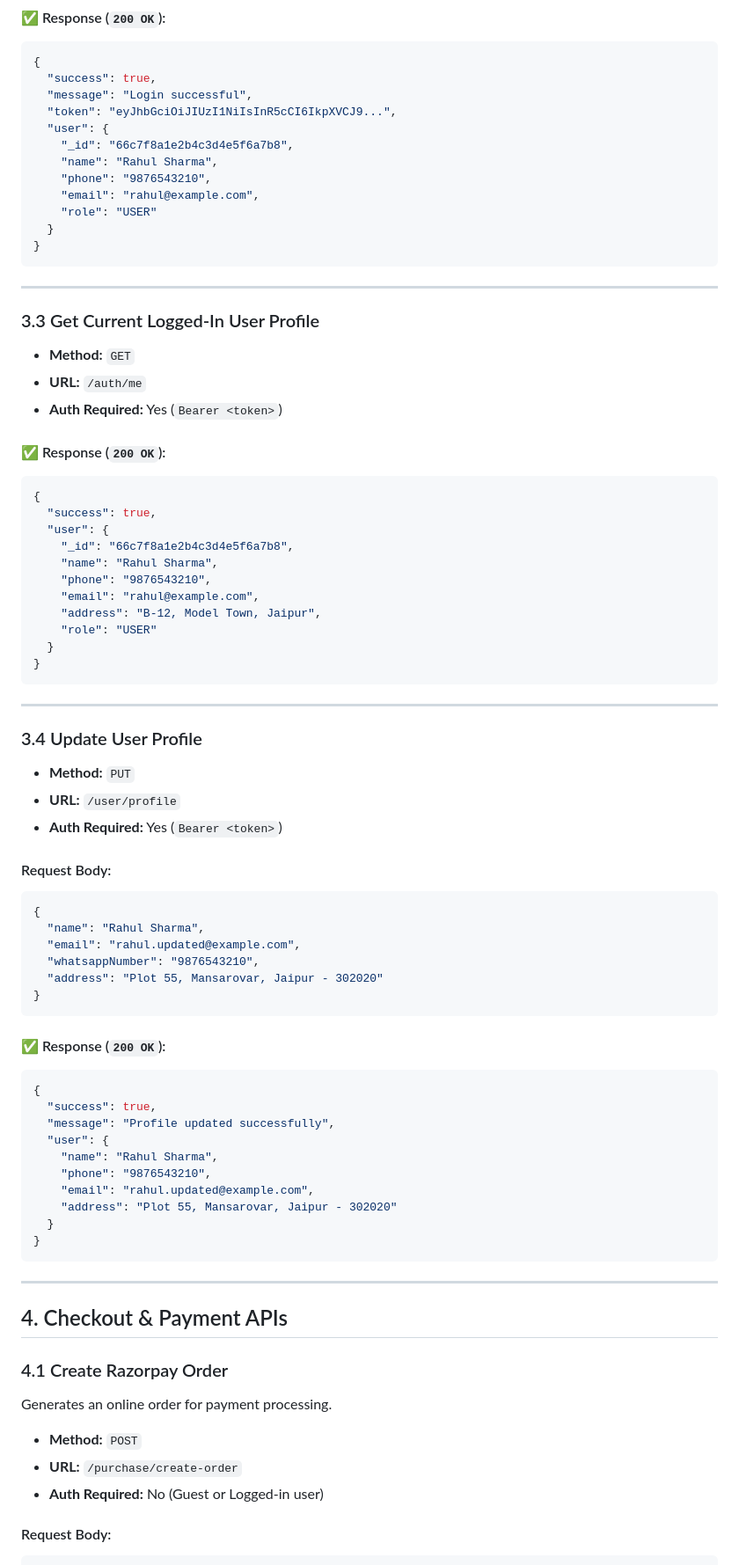
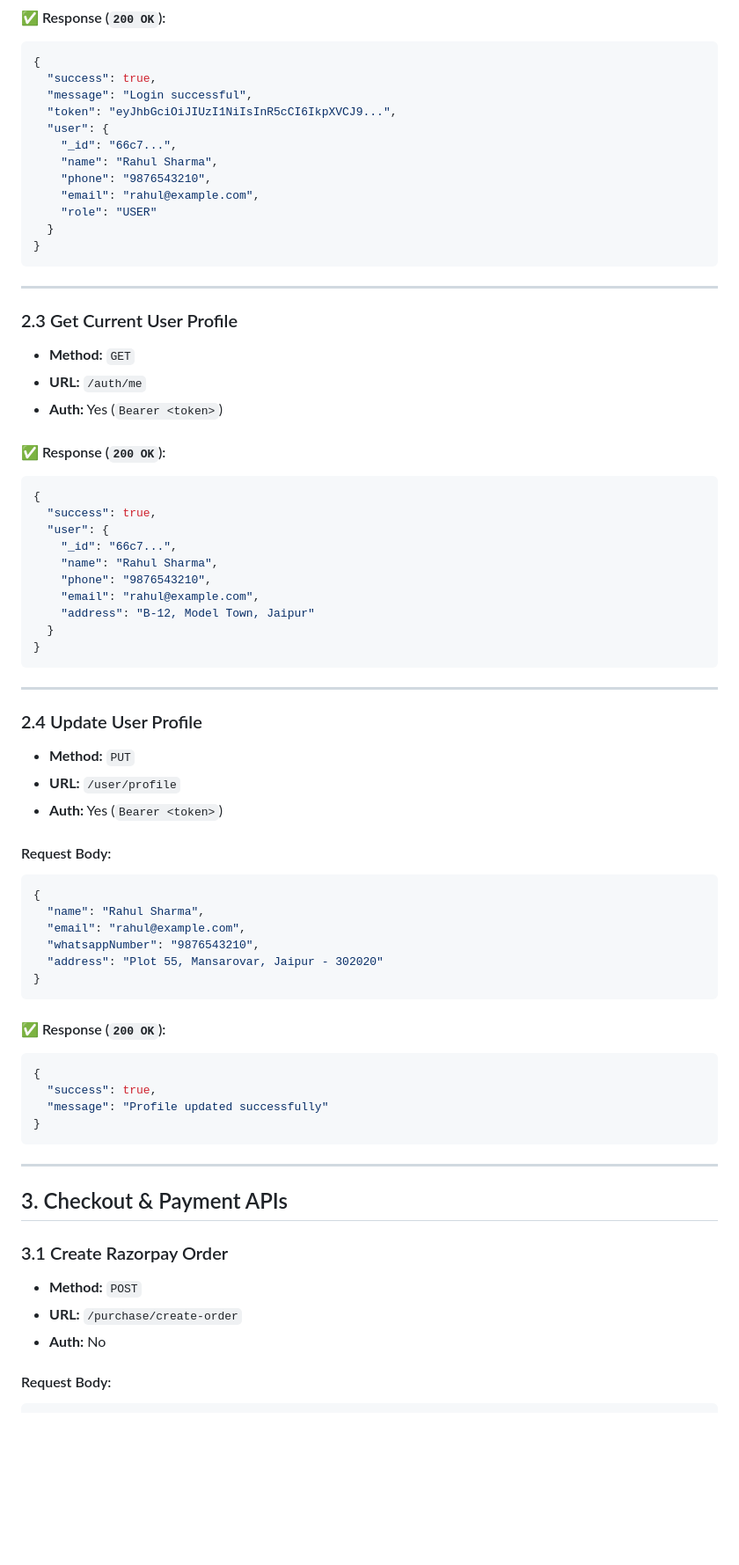
Before and after one commit to vedprakash7318/SafeDrive-backend, a Markdown page: README_API.md, the part around one of its changes. Shown at 88% size. Rendered like a GitHub page; blank space fills up the shorter version.

````diff
--- a/README_API.md
+++ b/README_API.md
@@ -150,7 +144,7 @@ Verifies OTP and generates user authentication JWT token. *(Test OTP is `123456`
   "message": "Login successful",
   "token": "eyJhbGciOiJIUzI1NiIsInR5cCI6IkpXVCJ9...",
   "user": {
-    "_id": "66c7f8a1e2b4c3d4e5f6a7b8",
+    "_id": "66c7...",
     "name": "Rahul Sharma",
     "phone": "9876543210",
     "email": "rahul@example.com",
@@ -161,38 +155,37 @@ Verifies OTP and generates user authentication JWT token. *(Test OTP is `123456`
 
 ---
 
-### 3.3 Get Current Logged-In User Profile
+### 2.3 Get Current User Profile
 - **Method:** `GET`
 - **URL:** `/auth/me`
-- **Auth Required:** Yes (`Bearer <token>`)
+- **Auth:** Yes (`Bearer <token>`)
 
 #### ✅ Response (`200 OK`):
 ```json
 {
   "success": true,
   "user": {
-    "_id": "66c7f8a1e2b4c3d4e5f6a7b8",
+    "_id": "66c7...",
     "name": "Rahul Sharma",
     "phone": "9876543210",
     "email": "rahul@example.com",
-    "address": "B-12, Model Town, Jaipur",
-    "role": "USER"
+    "address": "B-12, Model Town, Jaipur"
   }
 }
 ```
 
 ---
 
-### 3.4 Update User Profile
+### 2.4 Update User Profile
 - **Method:** `PUT`
 - **URL:** `/user/profile`
-- **Auth Required:** Yes (`Bearer <token>`)
+- **Auth:** Yes (`Bearer <token>`)
 
 #### Request Body:
 ```json
 {
   "name": "Rahul Sharma",
-  "email": "rahul.updated@example.com",
+  "email": "rahul@example.com",
   "whatsappNumber": "9876543210",
   "address": "Plot 55, Mansarovar, Jaipur - 302020"
 }
@@ -201,25 +194,18 @@ Verifies OTP and generates user authentication JWT token. *(Test OTP is `123456`
 ```json
 {
   "success": true,
-  "message": "Profile updated successfully",
-  "user": {
-    "name": "Rahul Sharma",
-    "phone": "9876543210",
-    "email": "rahul.updated@example.com",
-    "address": "Plot 55, Mansarovar, Jaipur - 302020"
-  }
+  "message": "Profile updated successfully"
 }
 ```
 
 ---
 
-## 4. Checkout & Payment APIs
+## 3. Checkout & Payment APIs
 
-### 4.1 Create Razorpay Order
-Generates an online order for payment processing.
+### 3.1 Create Razorpay Order
 - **Method:** `POST`
 - **URL:** `/purchase/create-order`
-- **Auth Required:** No (Guest or Logged-in user)
+- **Auth:** No
 
 #### Request Body:
 ```json
````
Also changed, not shown: other parts of README_API.md (+84 -162 lines).
